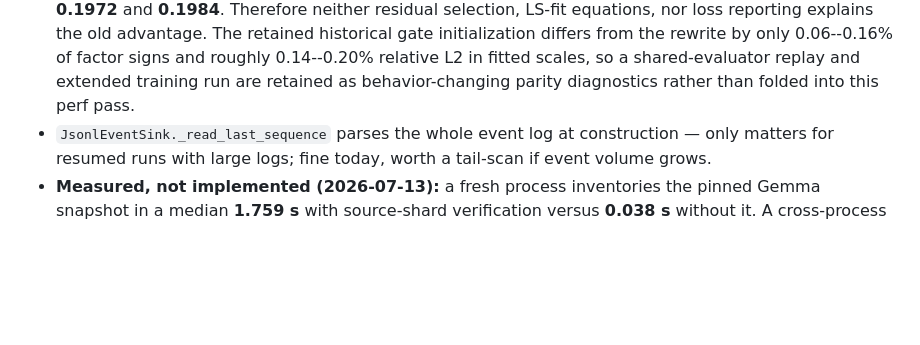
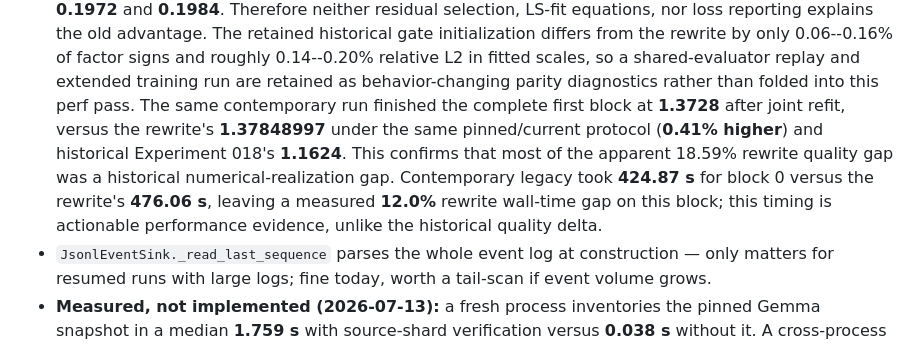
Before and after one commit to arelath/NanoQuant, a Markdown page: Docs/16-behavior-preserving-optimizations.md, the part around the change. Drawn GitHub-style; blank space fills up the shorter version.

Commit message:
Record contemporary legacy block parity

```diff
--- a/Docs/16-behavior-preserving-optimizations.md
+++ b/Docs/16-behavior-preserving-optimizations.md
@@ -661,6 +661,12 @@ must be remeasured rather than inferred from the speedup.
   The retained historical gate initialization differs from the rewrite by only 0.06--0.16% of factor
   signs and roughly 0.14--0.20% relative L2 in fitted scales, so a shared-evaluator replay and extended
   training run are retained as behavior-changing parity diagnostics rather than folded into this perf pass.
+  The same contemporary run finished the complete first block at **1.3728** after joint refit, versus the
+  rewrite's **1.37848997** under the same pinned/current protocol (**0.41% higher**) and historical
+  Experiment 018's **1.1624**. This confirms that most of the apparent 18.59% rewrite quality gap was a
+  historical numerical-realization gap. Contemporary legacy took **424.87 s** for block 0 versus the
+  rewrite's **476.06 s**, leaving a measured **12.0%** rewrite wall-time gap on this block; this timing is
+  actionable performance evidence, unlike the historical quality delta.
 - `JsonlEventSink._read_last_sequence` parses the whole event log at construction — only matters for
   resumed runs with large logs; fine today, worth a tail-scan if event volume grows.
 - **Measured, not implemented (2026-07-13):** a fresh process inventories the pinned Gemma snapshot in a
```
